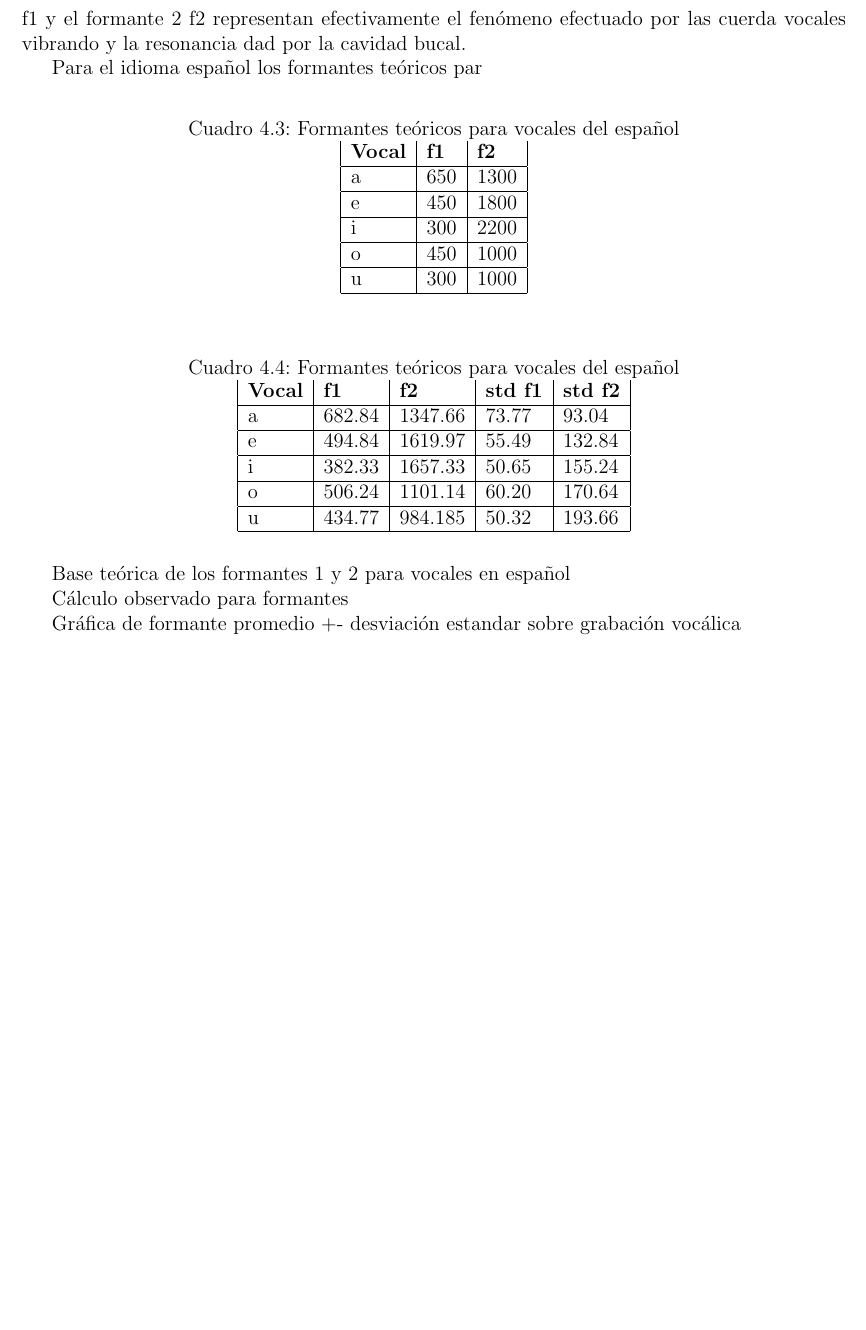
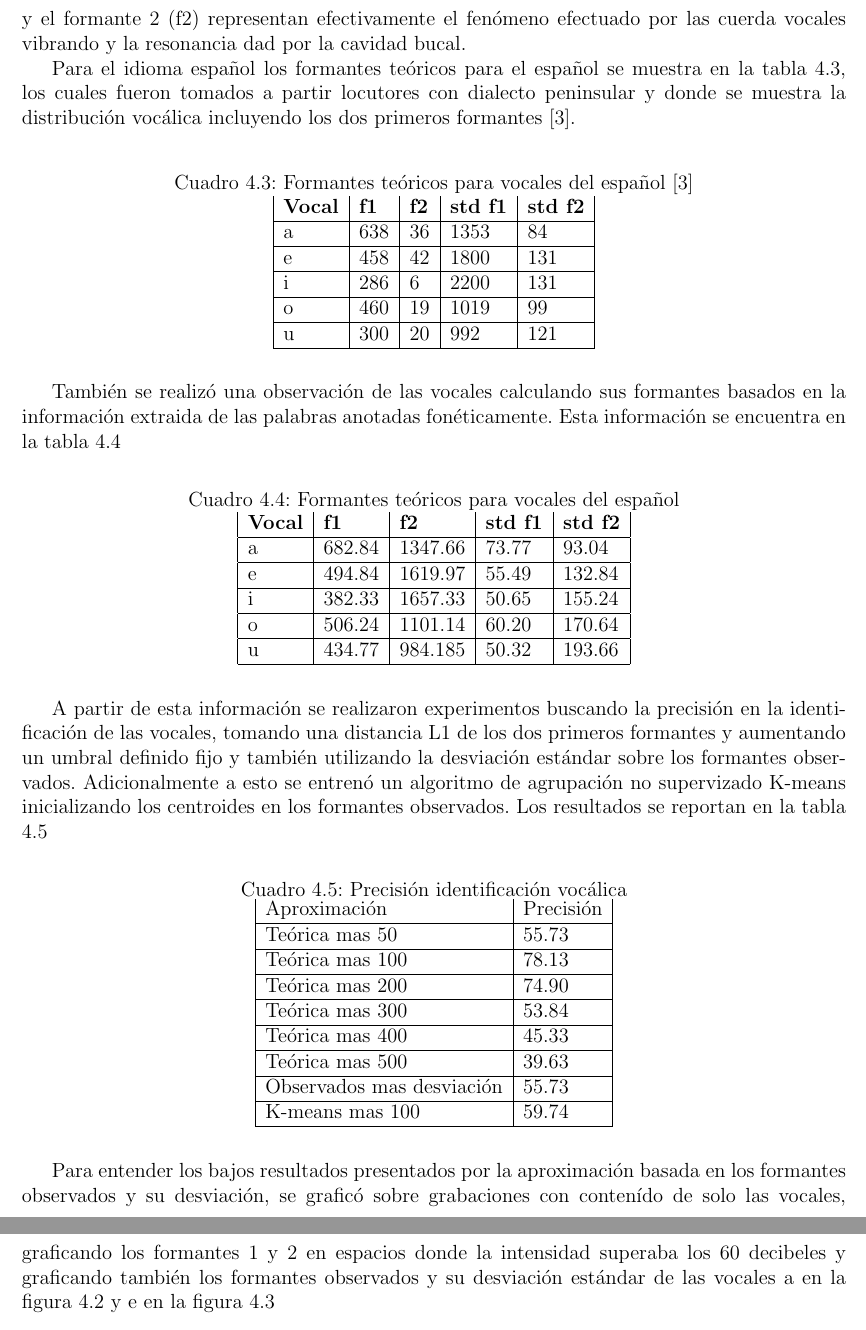
Before and after one commit to ma0c/anotacion_automatica_corpus_espanol, a LaTeX document (main.tex, which reads chapters/04_segmentacion.tex, tablas/04_03_formantes_vocales_teoricas.tex, tablas/04_05_segmentación_vocalica.tex): part of page 28 of 28 before the commit and two parts of pages 28 and 29 of 34 after it, the two joined at a grey line, cut so that both start at the same text, the shorter picture padded with empty space. Compiled offline with pdfLaTeX.

Commit message:
capitulo 4.3

```diff
--- a/chapters/04_segmentacion.tex
+++ b/chapters/04_segmentacion.tex
@@ -75,23 +75,19 @@ f(x) = \frac{1}{2} \, a_{0} + \sum_{n=1}^{\infty} \left[
    a_{n}\,\boldsymbol{\cos} (n\,x) + b_{n} \,\boldsymbol{\sin} (n\,x) \right]
 \end{equation}
 
-Se obtienen señales raiz de cada onda compleja. Con las señales de voz, los coeficientes máximos  en el orden ascendente de la frecuencia se denominan formantes, y el formante 1 f1 y el formante 2 f2 representan efectivamente el fenómeno efectuado por las cuerda vocales vibrando y la resonancia dad por la cavidad bucal.
+Se obtienen señales raíz de cada onda compleja. Con las señales de voz, los coeficientes máximos  en el orden ascendente de la frecuencia se denominan formantes, y el formante 1 (f1) y el formante 2 (f2) representan efectivamente el fenómeno efectuado por las cuerda vocales vibrando y la resonancia dad por la cavidad bucal.
 
-Para el idioma español los formantes teóricos par
-
+Para el idioma español los formantes teóricos para el español se muestra en la tabla \ref{tab:formantes_teoricos}, los cuales fueron tomados a partir locutores con dialecto peninsular y donde se muestra la distribución vocálica incluyendo los dos primeros formantes \cite{Bradlow1995}.
 
 \input{tablas/04_03_formantes_vocales_teoricas}
 
+También se realizó una observación de las vocales calculando sus formantes basados en la información extraida de las palabras anotadas fonéticamente. Esta información se encuentra en la tabla \ref{tab:formantes_observador}
+
 \input{tablas/04_04_formantes_observados}
 
-Base teórica de los formantes 1 y 2 para vocales en español
+A partir de esta información se realizaron experimentos buscando la precisión en la identificación de las vocales, tomando una distancia L1 de los dos primeros formantes y aumentando un umbral definido fijo y también utilizando la desviación estándar sobre los formantes observados. Adicionalmente a esto se entrenó un algoritmo de agrupación no supervizado K-means inicializando los centroides en los formantes observados. Los resultados se reportan en la tabla \ref{tab:resultados_vocales}
 
-Cálculo observado para formantes
+\input{tablas/04_05_segmentación_vocalica}
 
-Gráfica de formante promedio +- desviación estandar sobre grabación vocálica
 
-\addcontentsline{toc}{chapter}{Bibliography}
-\bibliographystyle{plain}
-% \bibliographystyle{apacite}
-% \bibliography{bibliography/bibliography}
-\bibliography{referencias_ante_proyecto.bib,custom_references_ante_proyecto.bib,references_chapter_1.bib}
+Para entender los bajos resultados presentados por la aproximación basada en los formantes observados y su desviación, se graficó sobre grabaciones con contenído de solo las vocales, graficando los formantes 1 y 2 en espacios donde la intensidad superaba los 60 decibeles y graficando también los formantes observados y su desviación estándar de las vocales a en la figura \ref{img:formantes_a} y e en la figura \ref{img:formantes_e}
@@ -97,0 +99 @@ Gráfica de formante promedio +- desviación estandar sobre grabación vocálica
+\end{figure}
--- a/tablas/04_03_formantes_vocales_teoricas.tex
+++ b/tablas/04_03_formantes_vocales_teoricas.tex
@@ -1,14 +1,14 @@
 \begin{table}[H]
 \centering
-\caption{Formantes teóricos para vocales del español}
+\caption{Formantes teóricos para vocales del español \cite{Bradlow1995}}
 \label{tab:formantes_teoricos}
-\begin{tabular}{|l|l|l|}
-\textbf{Vocal} & \textbf{f1} & \textbf{f2} \\ \hline
-a   & 650 & 1300 \\ \hline
-e   & 450 & 1800 \\ \hline
-i   & 300 & 2200 \\ \hline
-o   & 450 & 1000 \\ \hline
-u   & 300 & 1000 \\ \hline
+\begin{tabular}{|l|l|l|l|l|}
+\textbf{Vocal} & \textbf{f1} & \textbf{f2} & \textbf{std f1} & \textbf{std f2} \\ \hline
+a   & 638 & 36 & 1353 & 84 \\ \hline
+e   & 458 & 42 & 1800 & 131 \\ \hline
+i   & 286 & 6  & 2200 & 131 \\ \hline
+o   & 460 & 19 & 1019 & 99 \\ \hline
+u   & 300 & 20 & 992  & 121 \\ \hline
 
 \end{tabular}
 \end{table}
--- /dev/null
+++ b/tablas/04_05_segmentación_vocalica.tex
@@ -0,0 +1,17 @@
+\begin{table}[H]
+\centering
+\caption{Precisión identificación vocálica}
+\label{tab:resultados_vocales}
+\begin{tabular}{|l|l|l|}
+Aproximación & Precisión \\ \hline
+Teórica mas 50 & 55.73 \\ \hline
+Teórica mas 100 & 78.13 \\ \hline
+Teórica mas 200 & 74.90 \\ \hline
+Teórica mas 300 & 53.84 \\ \hline
+Teórica mas 400 & 45.33 \\ \hline
+Teórica mas 500 & 39.63 \\ \hline
+Observados mas desviación & 55.73 \\ \hline
+K-means mas 100 & 59.74 \\ \hline
+\end{tabular}
+
+\end{table}
```
Also changed, not shown: custom_references_ante_proyecto.bib (+14 -0 lines), main.tex (+5 -0 lines), chapters/04_segmentacion.tex (17 more changed lines).
